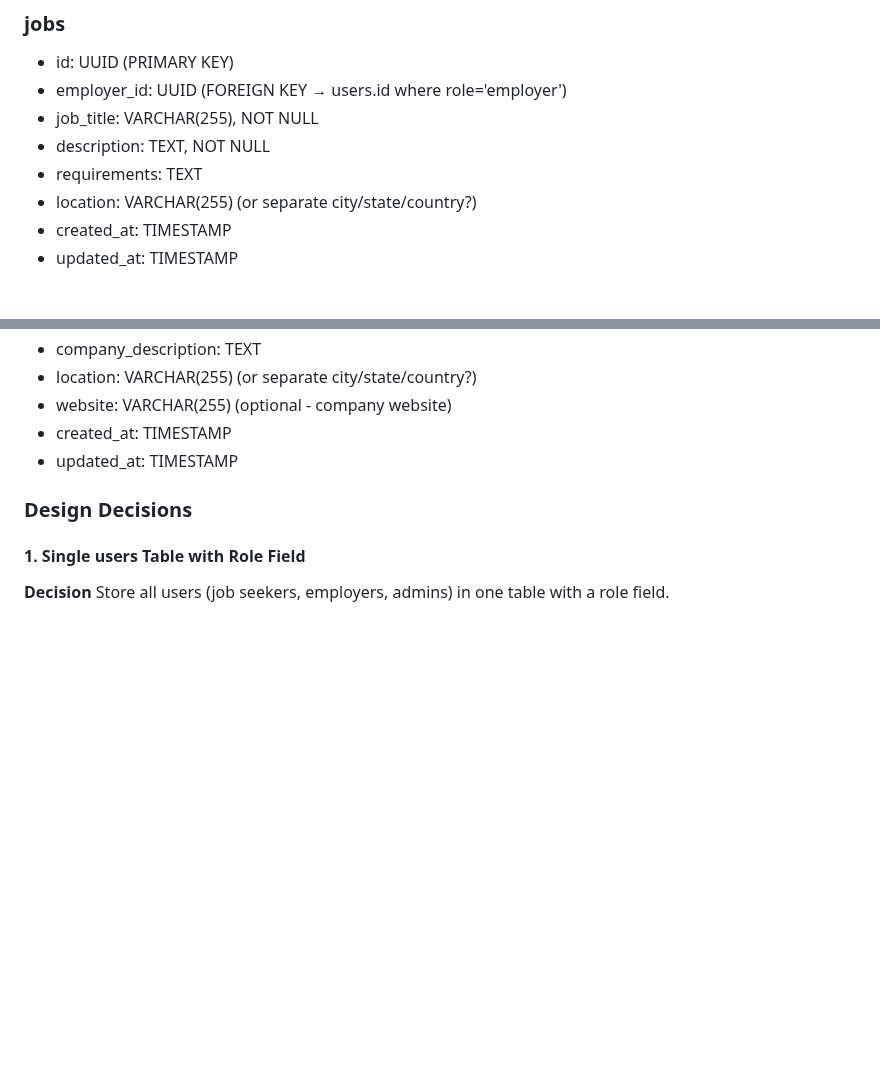
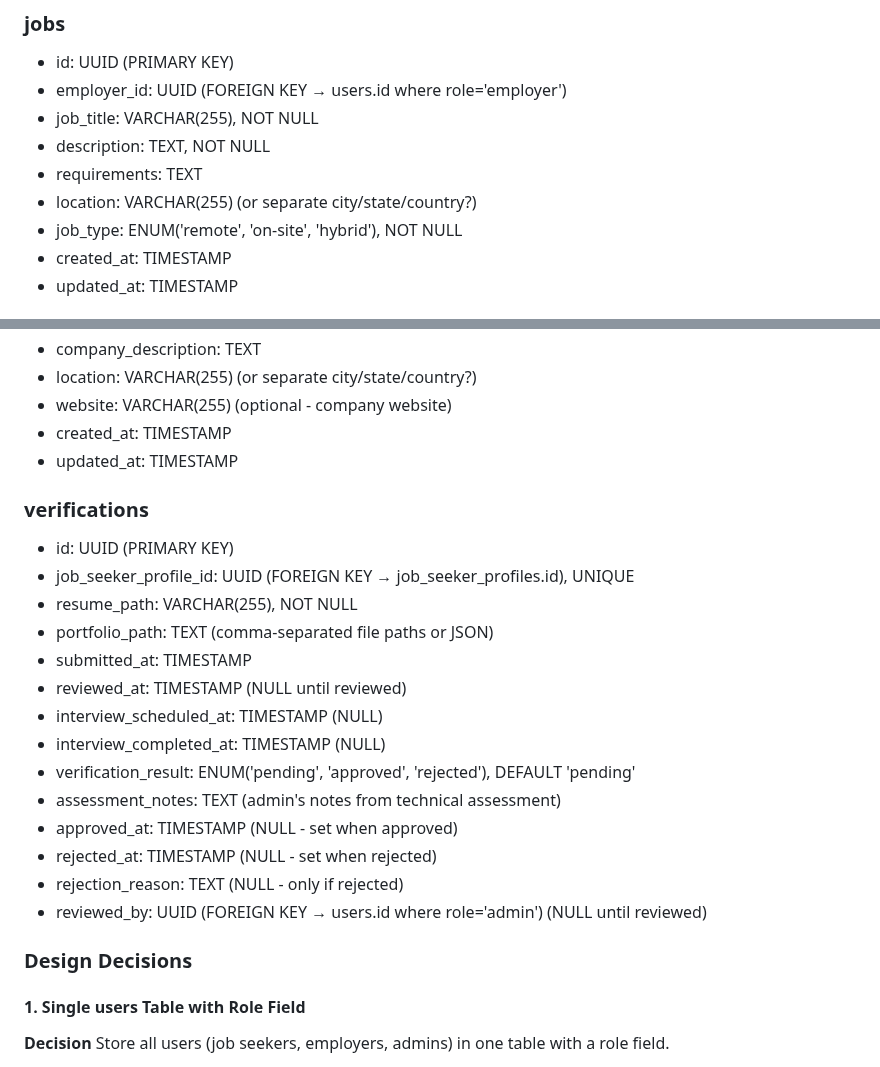
Before and after one commit to MahmoudAlHaj4/Lably, a Markdown page: design.md, 2 parts joined by grey strips. GitHub-like rendering; blank space fills up the shorter version.

Commit message:
update database schema with verification system and job types

```diff
--- a/design.md
+++ b/design.md
@@ -202,6 +203,7 @@ I chose a three role system for the following reasons:
 - description: TEXT, NOT NULL
 - requirements: TEXT
 - location: VARCHAR(255) (or separate city/state/country?)
+- job_type: ENUM('remote', 'on-site', 'hybrid'), NOT NULL
 - created_at: TIMESTAMP
 - updated_at: TIMESTAMP
 
@@ -223,6 +225,22 @@ I chose a three role system for the following reasons:
 - website: VARCHAR(255) (optional - company website)
 - created_at: TIMESTAMP
 - updated_at: TIMESTAMP
+
+### verifications
+- id: UUID (PRIMARY KEY)
+- job_seeker_profile_id: UUID (FOREIGN KEY → job_seeker_profiles.id), UNIQUE
+- resume_path: VARCHAR(255), NOT NULL
+- portfolio_path: TEXT (comma-separated file paths or JSON)
+- submitted_at: TIMESTAMP
+- reviewed_at: TIMESTAMP (NULL until reviewed)
+- interview_scheduled_at: TIMESTAMP (NULL)
+- interview_completed_at: TIMESTAMP (NULL)
+- verification_result: ENUM('pending', 'approved', 'rejected'), DEFAULT 'pending'
+- assessment_notes: TEXT (admin's notes from technical assessment)
+- approved_at: TIMESTAMP (NULL - set when approved)
+- rejected_at: TIMESTAMP (NULL - set when rejected)
+- rejection_reason: TEXT (NULL - only if rejected)
+- reviewed_by: UUID (FOREIGN KEY → users.id where role='admin') (NULL until reviewed)
 
 ### Design Decisions
 
```
Also changed, not shown: other parts of design.md (+1 -0 lines).
